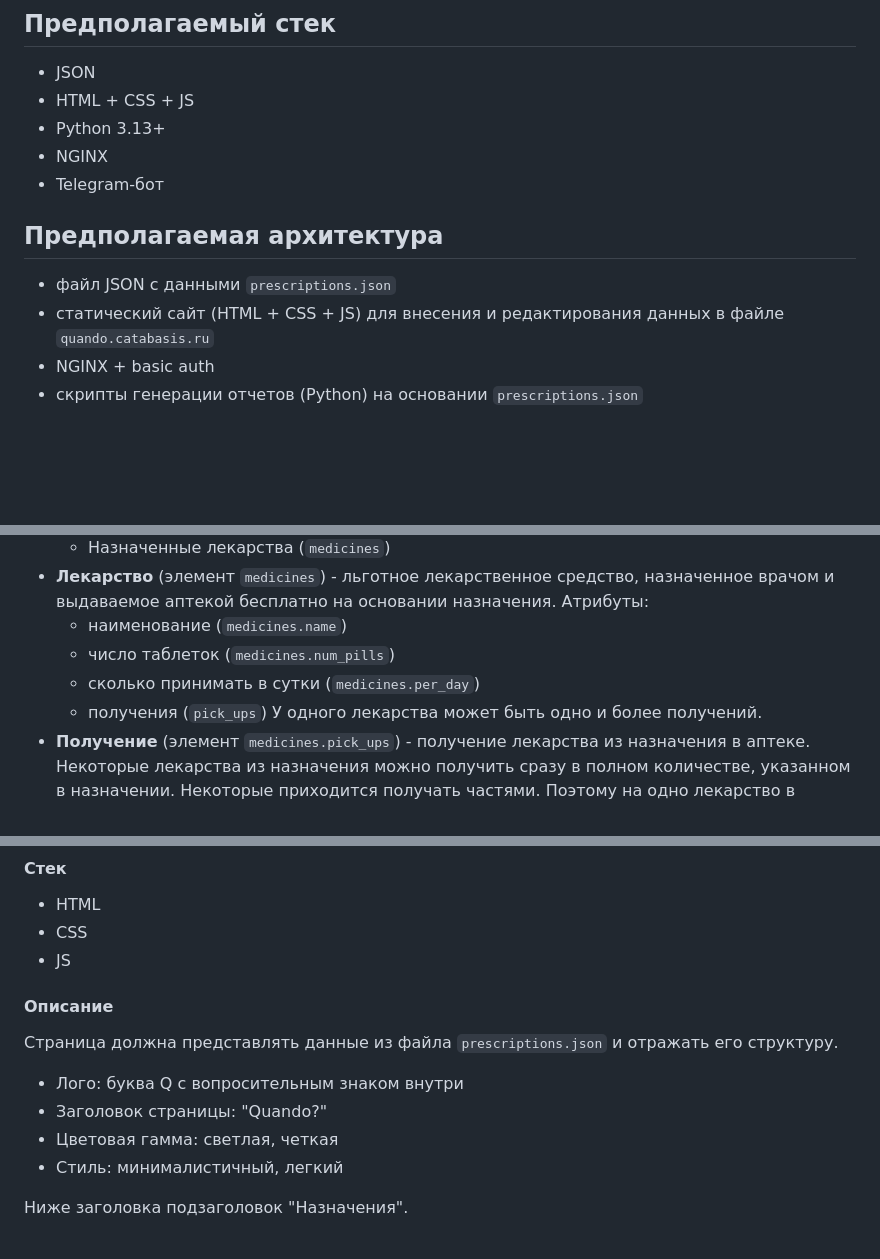
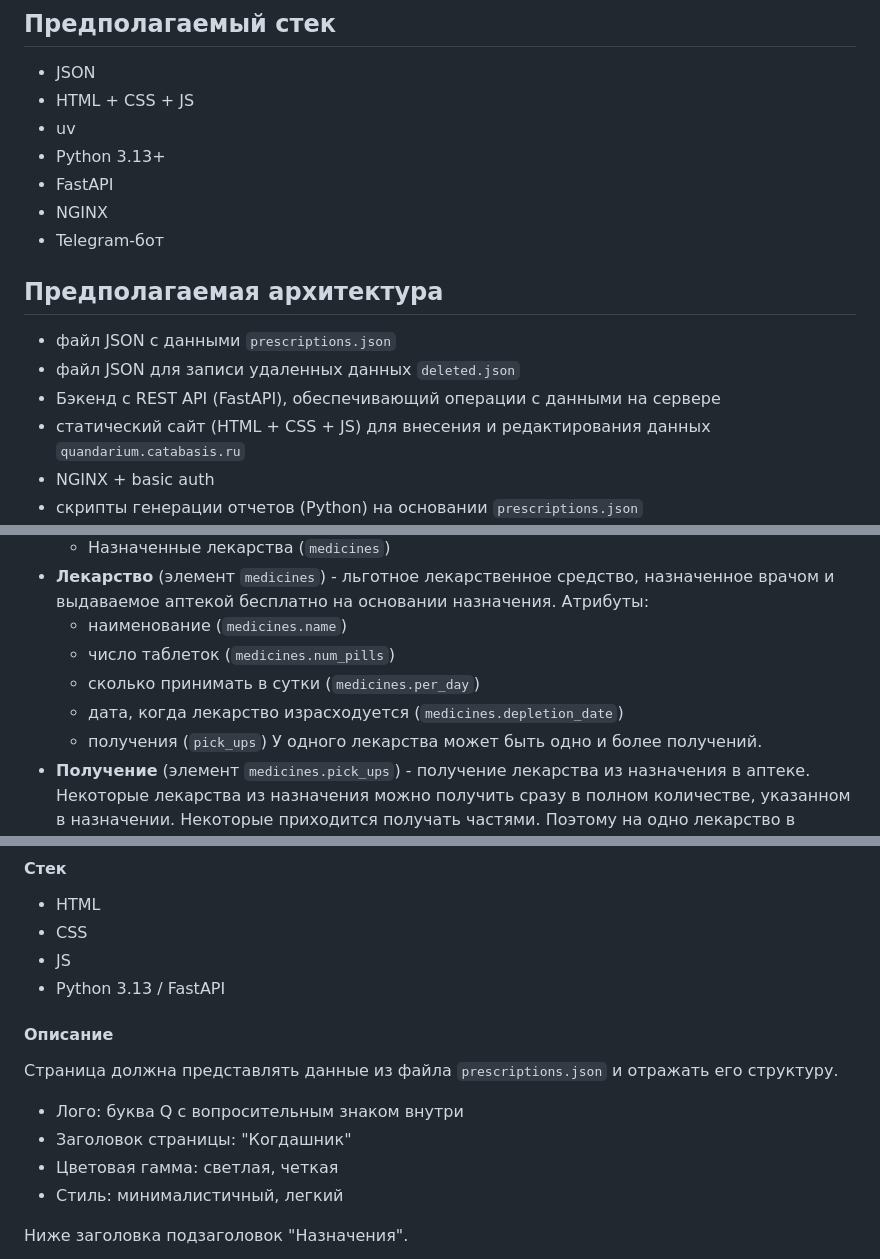
Before and after one commit to ansakoy/quando, a Markdown page: specs/project.md, 3 parts joined by grey strips. Rendered like a GitHub page; blank space fills up the shorter version.

```diff
--- a/specs/project.md
+++ b/specs/project.md
@@ -18,13 +18,17 @@ Quando
 ## Предполагаемый стек
 - JSON
 - HTML + CSS + JS
+- uv
 - Python 3.13+
+- FastAPI
 - NGINX
 - Telegram-бот
 
 ## Предполагаемая архитектура
 - файл JSON с данными `prescriptions.json`
-- статический сайт (HTML + CSS + JS) для внесения и редактирования данных в файле `quando.catabasis.ru`
+- файл JSON для записи удаленных данных `deleted.json`
+- Бэкенд с REST API (FastAPI), обеспечивающий операции с данными на сервере
+- статический сайт (HTML + CSS + JS) для внесения и редактирования данных `quandarium.catabasis.ru`
 - NGINX + basic auth
 - скрипты генерации отчетов (Python) на основании `prescriptions.json`
 - скрипт проверки даты и отправки напоминаний о сроках (Python) в телеграм-чат
@@ -43,6 +47,7 @@ Quando
   * наименование (`medicines.name`)
   * число таблеток (`medicines.num_pills`)
   * сколько принимать в сутки (`medicines.per_day`)
+  * дата, когда лекарство израсходуется (`medicines.depletion_date`)
   * получения (`pick_ups`)
 У одного лекарства может быть одно и более получений.
 - **Получение** (элемент `medicines.pick_ups`) - получение лекарства из назначения в аптеке. Некоторые лекарства из назначения можно получить сразу в полном количестве, указанном в назначении. Некоторые приходится получать частями. Поэтому на одно лекарство в назначении назначение может приходиться несколько получений. Атрибуты:
@@ -79,12 +117,13 @@ Quando
 - HTML
 - CSS
 - JS
+- Python 3.13 / FastAPI
 
 #### Описание
 Страница должна представлять данные из файла `prescriptions.json` и отражать его структуру.
 
 - Лого: буква Q с вопросительным знаком внутри
-- Заголовок страницы: "Quando?"
+- Заголовок страницы: "Когдашник"
 - Цветовая гамма: светлая, четкая
 - Стиль: минималистичный, легкий
 
```
Also changed, not shown: other parts of specs/project.md (+34 -1 lines).
